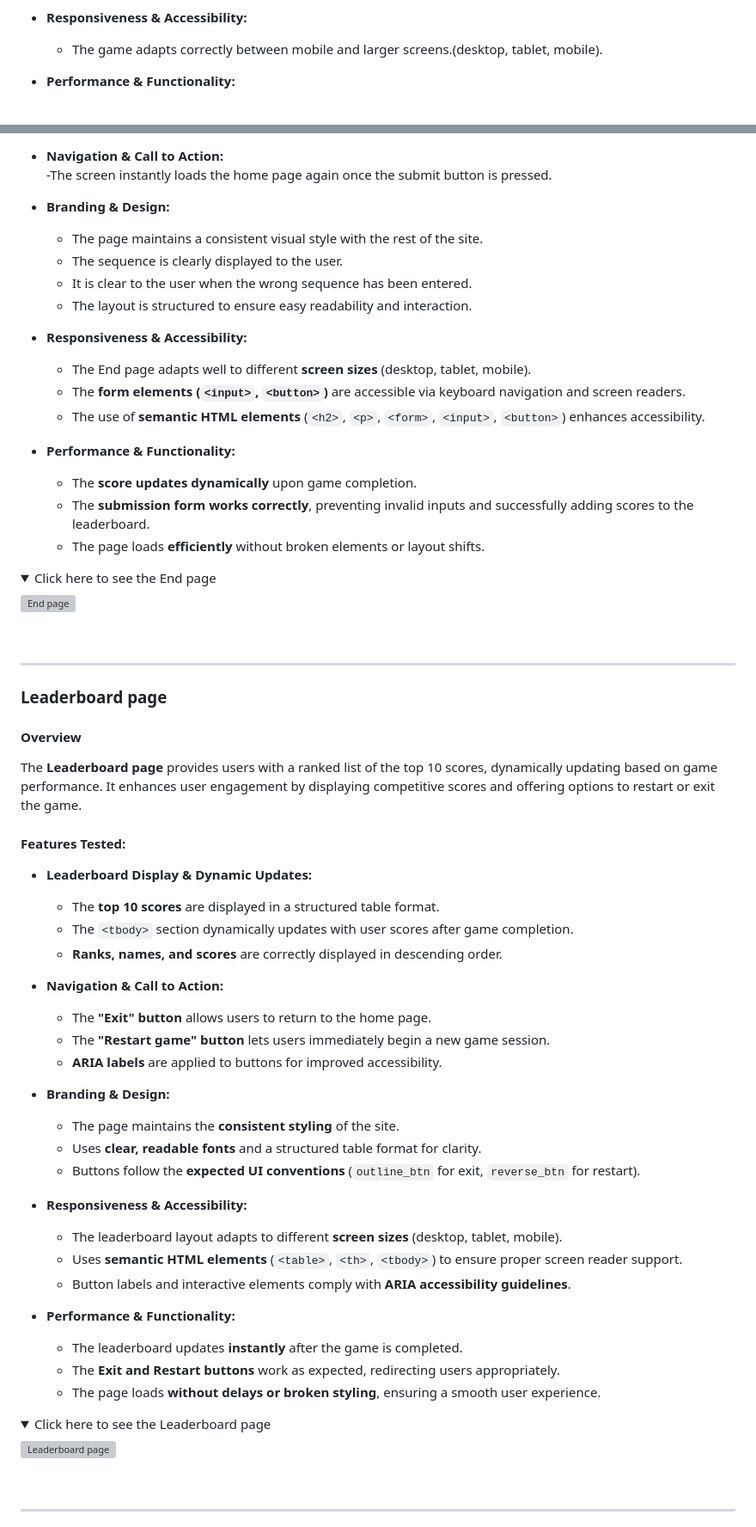
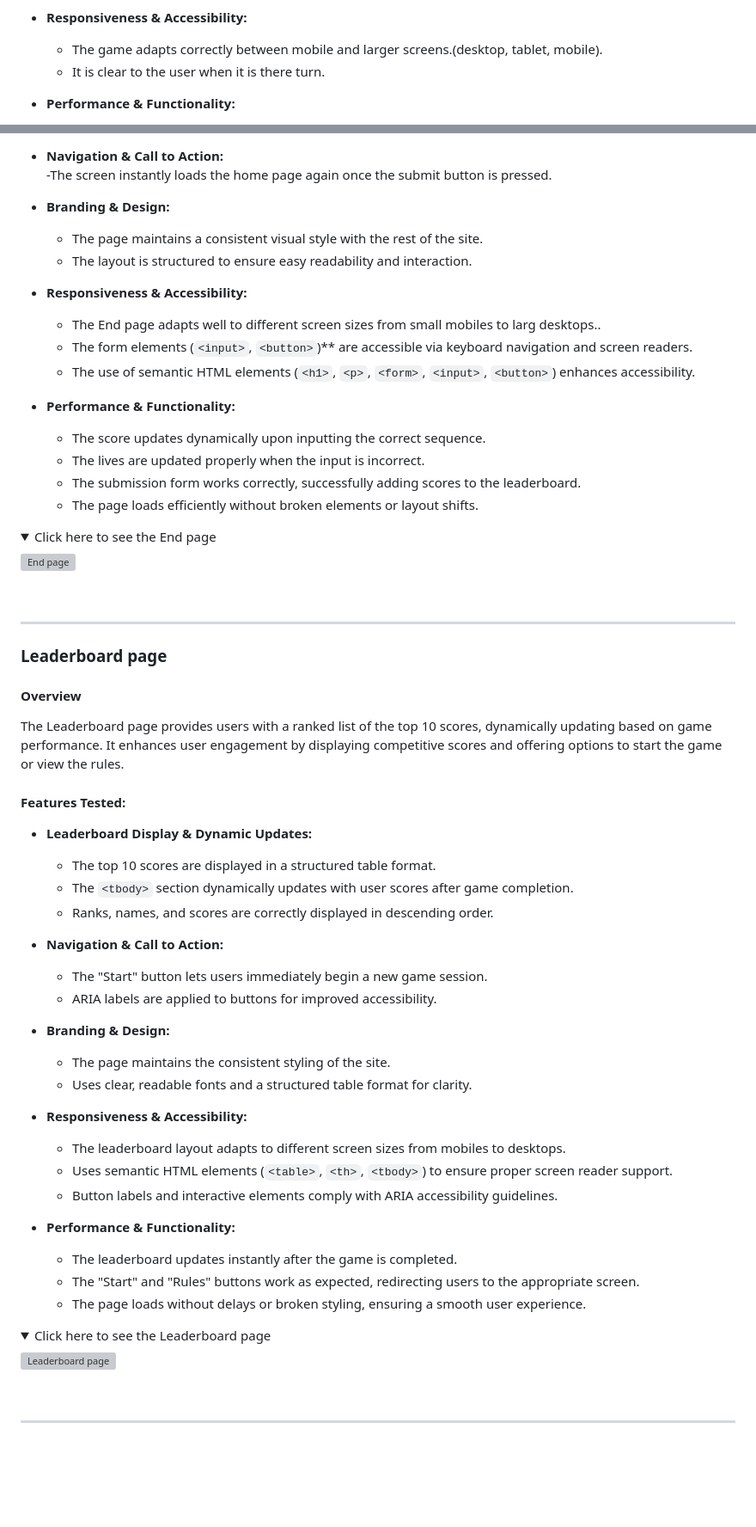
Before and after one commit to Ryan-ford25/Milestone_Project2, a Markdown page: TESTING.md, 2 parts joined by grey strips. Shown: that part at 86% size. Rendered like a GitHub page; folded sections open; blank space fills up the shorter version; grey boxes are pictures that could not be loaded.

Commit message:
Adjusting the rules to make them more condensed

```diff
--- a/TESTING.md
+++ b/TESTING.md
@@ -332,6 +332,7 @@ The **game page** provides an interactive interface for uses to see and relay th
 
 - **Responsiveness & Accessibility:**
   - The game adapts correctly between mobile and larger screens.(desktop, tablet, mobile).
+  - It is clear to the user when it is there turn.
 
 - **Performance & Functionality:**
   - The game displays the sequences with the correct delay without any broken elements.
@@ -365,19 +366,18 @@ The **End page** provides users with a clear message to explain that the game ha
 
 - **Branding & Design:**
   - The page maintains a consistent visual style with the rest of the site.
-  - The sequence is clearly displayed to the user.
-  - It is clear to the user when the wrong sequence has been entered.
   - The layout is structured to ensure easy readability and interaction.
 
 - **Responsiveness & Accessibility:**
-  - The End page adapts well to different **screen sizes** (desktop, tablet, mobile).
-  - The **form elements (`<input>`, `<button>`)** are accessible via keyboard navigation and screen readers.
-  - The use of **semantic HTML elements** (`<h2>`, `<p>`, `<form>`, `<input>`, `<button>`) enhances accessibility.
+  - The End page adapts well to different screen sizes from small mobiles to larg desktops..
+  - The form elements (`<input>`, `<button>`)** are accessible via keyboard navigation and screen readers.
+  - The use of semantic HTML elements (`<h1>`, `<p>`, `<form>`, `<input>`, `<button>`) enhances accessibility.
 
 - **Performance & Functionality:**
-  - The **score updates dynamically** upon game completion.
-  - The **submission form works correctly**, preventing invalid inputs and successfully adding scores to the leaderboard.
-  - The page loads **efficiently** without broken elements or layout shifts.
+  - The score updates dynamically upon inputting the correct sequence.
+  - The lives are updated properly when the input is incorrect.
+  - The submission form works correctly, successfully adding scores to the leaderboard.
+  - The page loads efficiently without broken elements or layout shifts.
 
 <details>
 <summary>Click here to see the End page</summary>
@@ -391,33 +391,31 @@ The **End page** provides users with a clear message to explain that the game ha
 ### Leaderboard page
 
 #### Overview
-The **Leaderboard page** provides users with a ranked list of the top 10 scores, dynamically updating based on game performance. It enhances user engagement by displaying competitive scores and offering options to restart or exit the game.
+The Leaderboard page provides users with a ranked list of the top 10 scores, dynamically updating based on game performance. It enhances user engagement by displaying competitive scores and offering options to start the game or view the rules.
 
 #### Features Tested:
 - **Leaderboard Display & Dynamic Updates:**
-  - The **top 10 scores** are displayed in a structured table format.
+  - The top 10 scores are displayed in a structured table format.
   - The `<tbody>` section dynamically updates with user scores after game completion.
-  - **Ranks, names, and scores** are correctly displayed in descending order.
+  - Ranks, names, and scores are correctly displayed in descending order.
 
 - **Navigation & Call to Action:**
-  - The **"Exit" button** allows users to return to the home page.
-  - The **"Restart game" button** lets users immediately begin a new game session.
-  - **ARIA labels** are applied to buttons for improved accessibility.
+  - The "Start" button lets users immediately begin a new game session.
+  - ARIA labels are applied to buttons for improved accessibility.
 
 - **Branding & Design:**
-  - The page maintains the **consistent styling** of the site.
-  - Uses **clear, readable fonts** and a structured table format for clarity.
-  - Buttons follow the **expected UI conventions** (`outline_btn` for exit, `reverse_btn` for restart).
+  - The page maintains the consistent styling of the site.
+  - Uses clear, readable fonts and a structured table format for clarity.
 
 - **Responsiveness & Accessibility:**
-  - The leaderboard layout adapts to different **screen sizes** (desktop, tablet, mobile).
-  - Uses **semantic HTML elements** (`<table>`, `<th>`, `<tbody>`) to ensure proper screen reader support.
-  - Button labels and interactive elements comply with **ARIA accessibility guidelines**.
+  - The leaderboard layout adapts to different screen sizes from mobiles to desktops.
+  - Uses semantic HTML elements (`<table>`, `<th>`, `<tbody>`) to ensure proper screen reader support.
+  - Button labels and interactive elements comply with ARIA accessibility guidelines.
 
 - **Performance & Functionality:**
-  - The leaderboard updates **instantly** after the game is completed.
-  - The **Exit and Restart buttons** work as expected, redirecting users appropriately.
-  - The page loads **without delays or broken styling**, ensuring a smooth user experience.
+  - The leaderboard updates instantly after the game is completed.
+  - The "Start" and "Rules" buttons work as expected, redirecting users to the appropriate screen.
+  - The page loads without delays or broken styling, ensuring a smooth user experience.
 
 <details>
 <summary>Click here to see the Leaderboard page</summary>
```
Also changed, not shown: other parts of TESTING.md (+4 -6 lines), assets/documentation/home_to_game.gif (added), assets/documentation/home_to_leaderboard.gif (added), assets/documentation/home_to_rules.gif (added), 1 other file.
